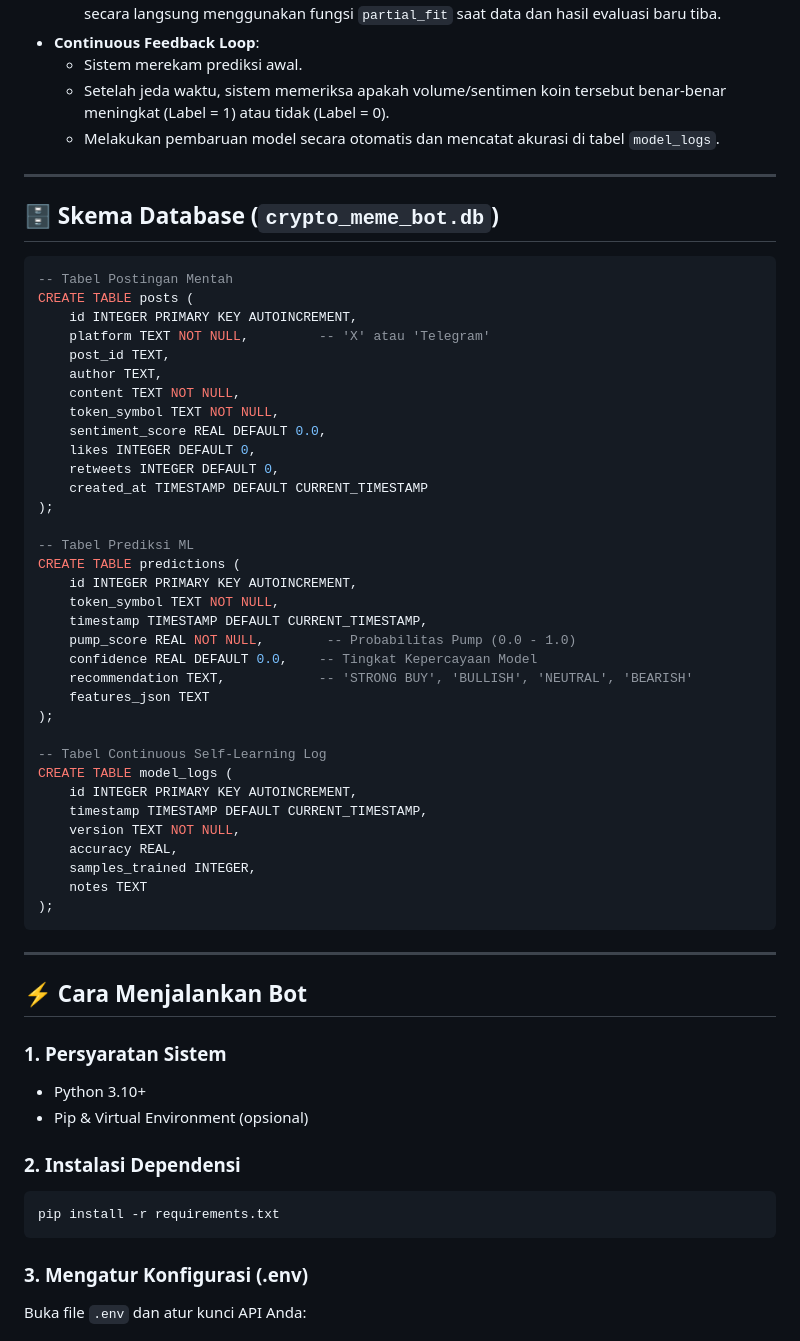
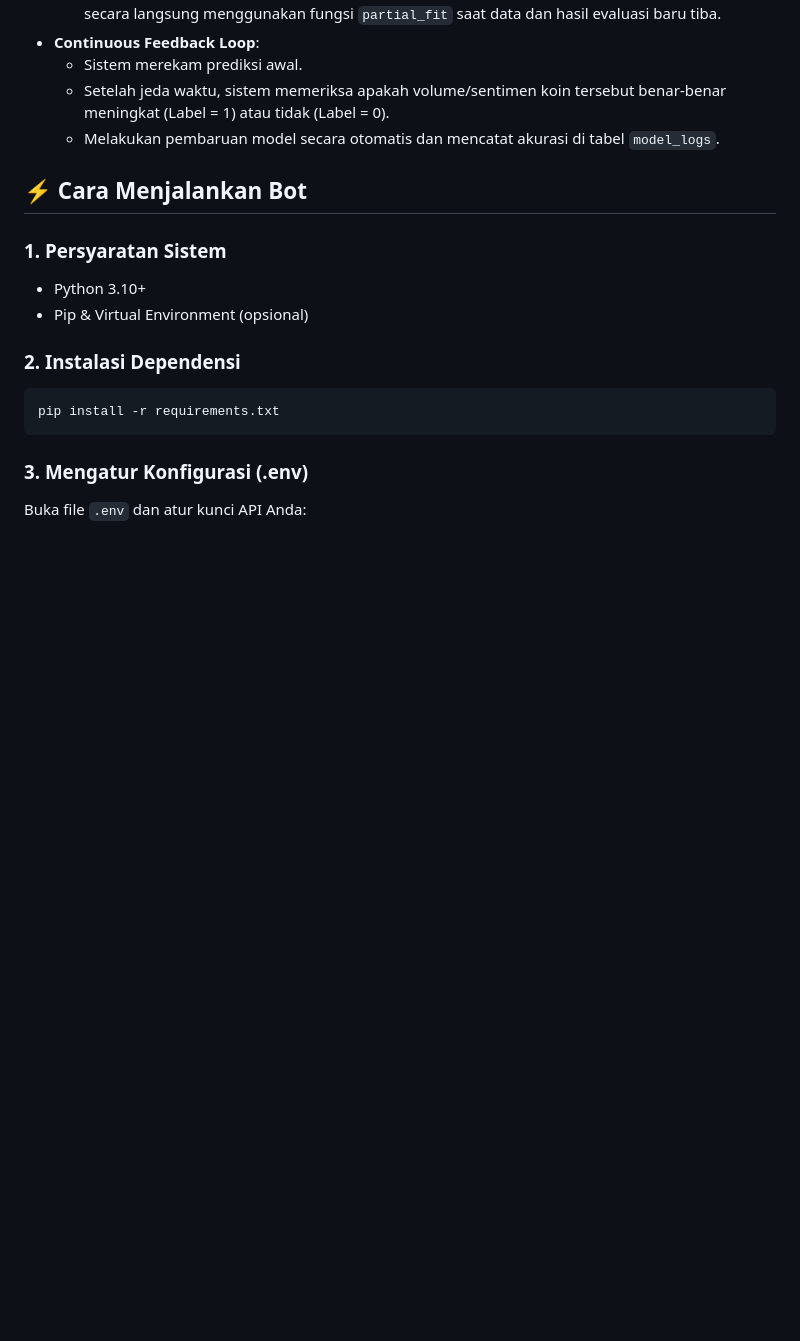
Before and after one commit to mrhdyt404/BotMemCo, a Markdown page: README.md, the part around the change. Rendered like a GitHub page; blank space fills up the shorter version.

````diff
--- a/README.md
+++ b/README.md
@@ -145,49 +145,6 @@ Fitur-fitur numerik yang diekstrak dari postingan media sosial untuk dilatih ole
   - Setelah jeda waktu, sistem memeriksa apakah volume/sentimen koin tersebut benar-benar meningkat (Label = 1) atau tidak (Label = 0).
   - Melakukan pembaruan model secara otomatis dan mencatat akurasi di tabel `model_logs`.
 
----
-
-## 🗄️ Skema Database (`crypto_meme_bot.db`)
-
-```sql
--- Tabel Postingan Mentah
-CREATE TABLE posts (
-    id INTEGER PRIMARY KEY AUTOINCREMENT,
-    platform TEXT NOT NULL,         -- 'X' atau 'Telegram'
-    post_id TEXT,
-    author TEXT,
-    content TEXT NOT NULL,
-    token_symbol TEXT NOT NULL,
-    sentiment_score REAL DEFAULT 0.0,
-    likes INTEGER DEFAULT 0,
-    retweets INTEGER DEFAULT 0,
-    created_at TIMESTAMP DEFAULT CURRENT_TIMESTAMP
-);
-
--- Tabel Prediksi ML
-CREATE TABLE predictions (
-    id INTEGER PRIMARY KEY AUTOINCREMENT,
-    token_symbol TEXT NOT NULL,
-    timestamp TIMESTAMP DEFAULT CURRENT_TIMESTAMP,
-    pump_score REAL NOT NULL,        -- Probabilitas Pump (0.0 - 1.0)
-    confidence REAL DEFAULT 0.0,    -- Tingkat Kepercayaan Model
-    recommendation TEXT,            -- 'STRONG BUY', 'BULLISH', 'NEUTRAL', 'BEARISH'
-    features_json TEXT
-);
-
--- Tabel Continuous Self-Learning Log
-CREATE TABLE model_logs (
-    id INTEGER PRIMARY KEY AUTOINCREMENT,
-    timestamp TIMESTAMP DEFAULT CURRENT_TIMESTAMP,
-    version TEXT NOT NULL,
-    accuracy REAL,
-    samples_trained INTEGER,
-    notes TEXT
-);
-```
-
----
-
 ## ⚡ Cara Menjalankan Bot
 
 ### 1. Persyaratan Sistem
````
